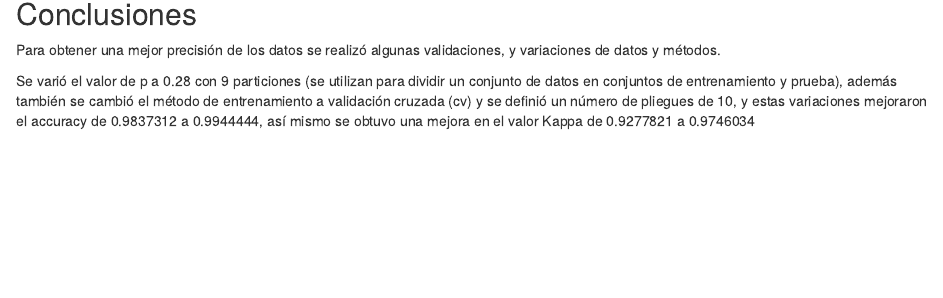
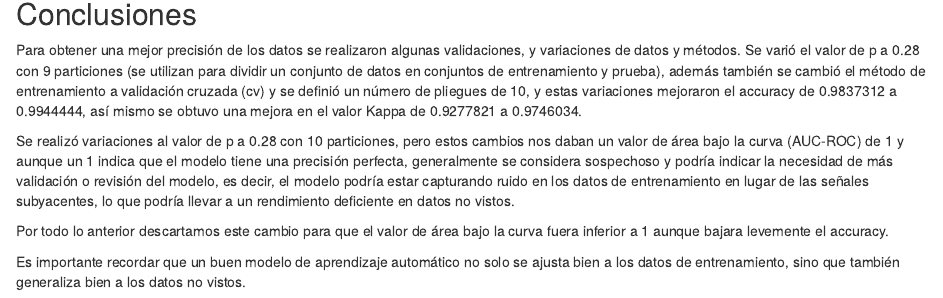
Before and after one commit to ciinthyaa/practica3, an R Markdown document (supervised.Rmd): the page in a window 1100 px wide, from 1940 px down. Rendered offline with R 4.5, knitr and Pandoc, with nearby package versions; some code elsewhere in the file could not run offline.

Commit message:
Se añaden las conclusiones correspondientes.

```diff
--- a/supervised.Rmd
+++ b/supervised.Rmd
@@ -164,7 +164,10 @@ plot(caret::varImp(objModel, scale = F))
 
 ## Conclusiones
 
+Para obtener una mejor precisión de los datos se realizaron algunas validaciones, y variaciones de datos y métodos. Se varió el valor de p a 0.28 con 9 particiones (se utilizan para dividir un conjunto de datos en conjuntos de entrenamiento y prueba), además también se cambió el método de entrenamiento a validación cruzada (cv) y se definió un número de pliegues de 10, y estas variaciones mejoraron el accuracy de 0.9837312 a 0.9944444, así mismo se obtuvo una mejora en el valor Kappa de 0.9277821 a 0.9746034.
 
-Para obtener una mejor precisión de los datos se realizó algunas validaciones, y variaciones de datos y métodos.
+Se realizó variaciones al valor de p a 0.28 con 10 particiones, pero estos cambios nos daban un valor de área bajo la curva (AUC-ROC) de 1 y aunque un 1 indica que el modelo tiene una precisión perfecta, generalmente se considera sospechoso y podría indicar la necesidad de más validación o revisión del modelo, es decir, el modelo podría estar capturando ruido en los datos de entrenamiento en lugar de las señales subyacentes, lo que podría llevar a un rendimiento deficiente en datos no vistos.
 
-Se varió el valor de p a 0.28 con 9 particiones (se utilizan para dividir un conjunto de datos en conjuntos de entrenamiento y prueba), además también se cambió el método de entrenamiento a validación cruzada (cv) y se definió un número de pliegues de 10, y estas variaciones mejoraron el accuracy de 0.9837312 a 0.9944444, así mismo se obtuvo una mejora en el valor Kappa de 0.9277821 a 0.9746034
+Por todo lo anterior descartamos este cambio para que el valor de área bajo la curva fuera inferior a 1 aunque bajara levemente el accuracy.
+
+Es importante recordar que un buen modelo de aprendizaje automático no solo se ajusta bien a los datos de entrenamiento, sino que también generaliza bien a los datos no vistos.
```
Also changed, not shown: supervised.Rmd (2 more changed lines).
